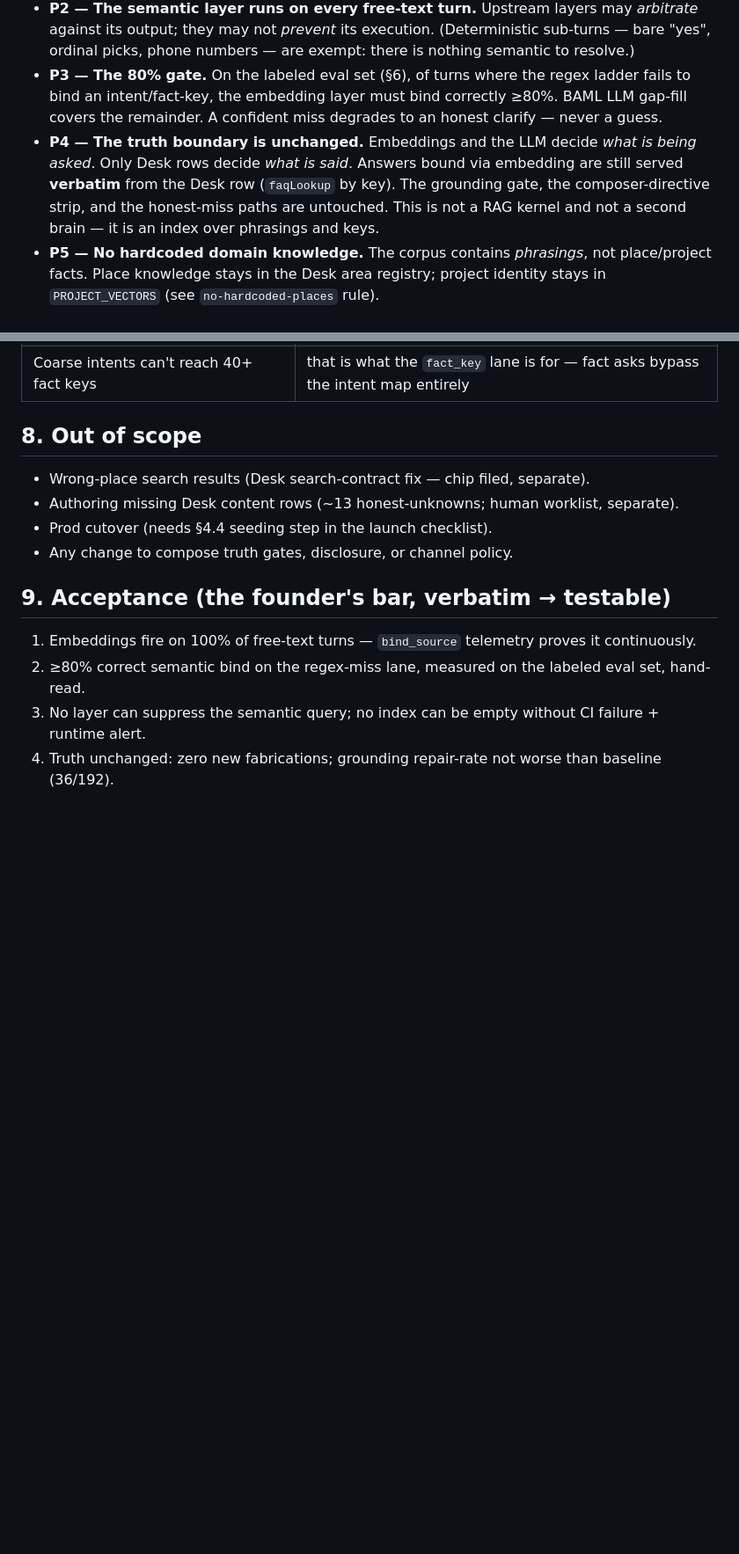
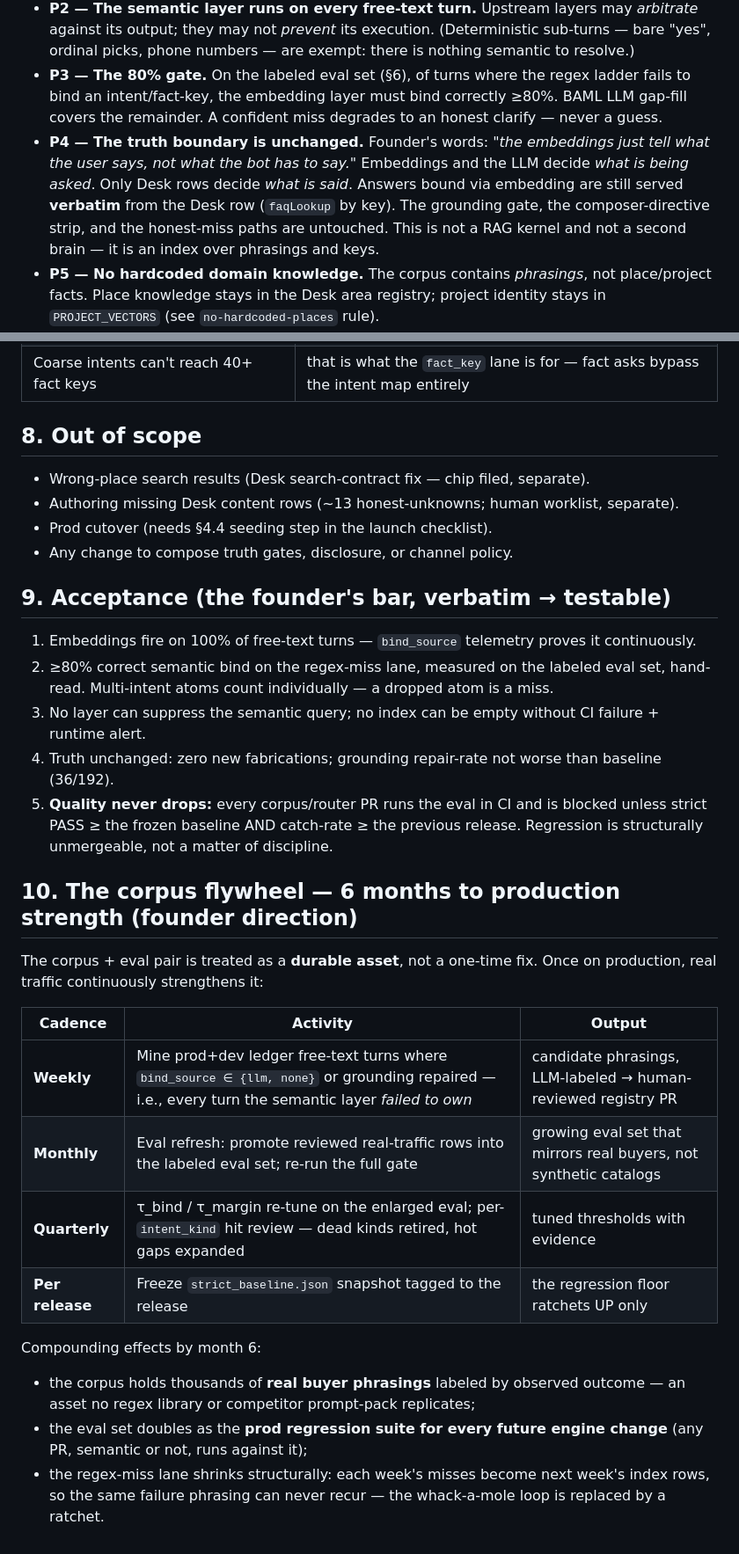
Before and after one commit to nagarjunveerapu/ConverseSpine, a Markdown page: docs/lld/SEMANTIC_INTENT_LAYER_LLD.md, 2 parts joined by grey strips. Shown at 88% size. GitHub-like rendering; blank space fills up the shorter version.

```diff
--- a/docs/lld/SEMANTIC_INTENT_LAYER_LLD.md
+++ b/docs/lld/SEMANTIC_INTENT_LAYER_LLD.md
@@ -27,7 +27,7 @@ All numbers verified on dev, 2026-07-15:
 - **P1 — Embeddings-first for free text.** Regex remains only as a high-precision *structural* extractor (budgets, BHK counts, phone numbers, ordinals, bare affirms) and a fast path when it binds strongly. It never suppresses the semantic layer.
 - **P2 — The semantic layer runs on every free-text turn.** Upstream layers may *arbitrate* against its output; they may not *prevent* its execution. (Deterministic sub-turns — bare "yes", ordinal picks, phone numbers — are exempt: there is nothing semantic to resolve.)
 - **P3 — The 80% gate.** On the labeled eval set (§6), of turns where the regex ladder fails to bind an intent/fact-key, the embedding layer must bind correctly ≥80%. BAML LLM gap-fill covers the remainder. A confident miss degrades to an honest clarify — never a guess.
-- **P4 — The truth boundary is unchanged.** Embeddings and the LLM decide *what is being asked*. Only Desk rows decide *what is said*. Answers bound via embedding are still served **verbatim** from the Desk row (`faqLookup` by key). The grounding gate, the composer-directive strip, and the honest-miss paths are untouched. This is not a RAG kernel and not a second brain — it is an index over phrasings and keys.
+- **P4 — The truth boundary is unchanged.** Founder's words: *"the embeddings just tell what the user says, not what the bot has to say."* Embeddings and the LLM decide *what is being asked*. Only Desk rows decide *what is said*. Answers bound via embedding are still served **verbatim** from the Desk row (`faqLookup` by key). The grounding gate, the composer-directive strip, and the honest-miss paths are untouched. This is not a RAG kernel and not a second brain — it is an index over phrasings and keys.
 - **P5 — No hardcoded domain knowledge.** The corpus contains *phrasings*, not place/project facts. Place knowledge stays in the Desk area registry; project identity stays in `PROJECT_VECTORS` (see `no-hardcoded-places` rule).
 - **P6 — Nothing in Vectorize is hand-fed.** Every index is rebuilt from a git-reviewed registry (or derived from Desk rows). An empty or stale bound index fails CI and alerts at runtime — silent death becomes impossible.
 
@@ -149,6 +167,23 @@ Phases land as separate PRs off `main`; each gate's harness run is hand-read (st
 ## 9. Acceptance (the founder's bar, verbatim → testable)
 
 1. Embeddings fire on 100% of free-text turns — `bind_source` telemetry proves it continuously.
-2. ≥80% correct semantic bind on the regex-miss lane, measured on the labeled eval set, hand-read.
+2. ≥80% correct semantic bind on the regex-miss lane, measured on the labeled eval set, hand-read. Multi-intent atoms count individually — a dropped atom is a miss.
 3. No layer can suppress the semantic query; no index can be empty without CI failure + runtime alert.
 4. Truth unchanged: zero new fabrications; grounding repair-rate not worse than baseline (36/192).
+5. **Quality never drops:** every corpus/router PR runs the eval in CI and is blocked unless strict PASS ≥ the frozen baseline AND catch-rate ≥ the previous release. Regression is structurally unmergeable, not a matter of discipline.
+
+## 10. The corpus flywheel — 6 months to production strength (founder direction)
+
+The corpus + eval pair is treated as a **durable asset**, not a one-time fix. Once on production, real traffic continuously strengthens it:
+
+| Cadence | Activity | Output |
+|---|---|---|
+| **Weekly** | Mine prod+dev ledger free-text turns where `bind_source ∈ {llm, none}` or grounding repaired — i.e., every turn the semantic layer *failed to own* | candidate phrasings, LLM-labeled → human-reviewed registry PR |
+| **Monthly** | Eval refresh: promote reviewed real-traffic rows into the labeled eval set; re-run the full gate | growing eval set that mirrors real buyers, not synthetic catalogs |
+| **Quarterly** | τ_bind / τ_margin re-tune on the enlarged eval; per-`intent_kind` hit review — dead kinds retired, hot gaps expanded | tuned thresholds with evidence |
+| **Per release** | Freeze `strict_baseline.json` snapshot tagged to the release | the regression floor ratchets UP only |
+
+Compounding effects by month 6:
+- the corpus holds thousands of **real buyer phrasings** labeled by observed outcome — an asset no regex library or competitor prompt-pack replicates;
+- the eval set doubles as the **prod regression suite for every future engine change** (any PR, semantic or not, runs against it);
+- the regex-miss lane shrinks structurally: each week's misses become next week's index rows, so the same failure phrasing can never recur — the whack-a-mole loop is replaced by a ratchet.
```
Also changed, not shown: other parts of docs/lld/SEMANTIC_INTENT_LAYER_LLD.md (+18 -0 lines).
